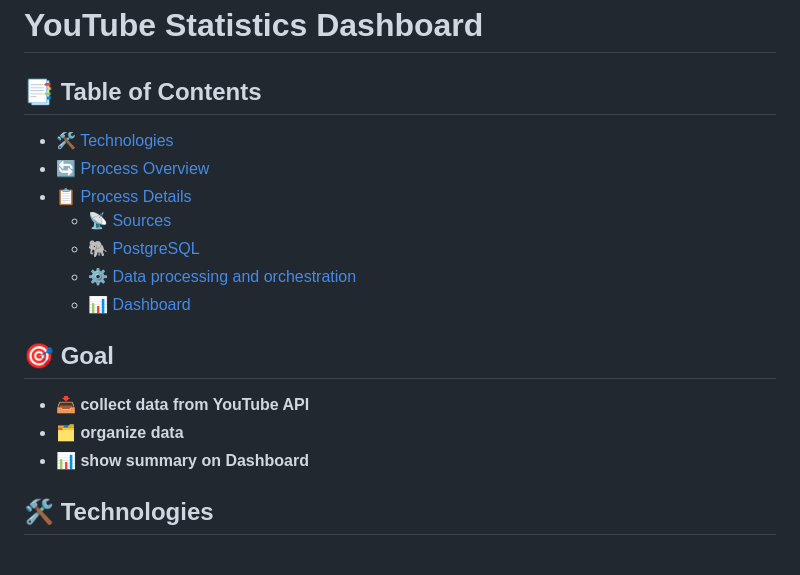
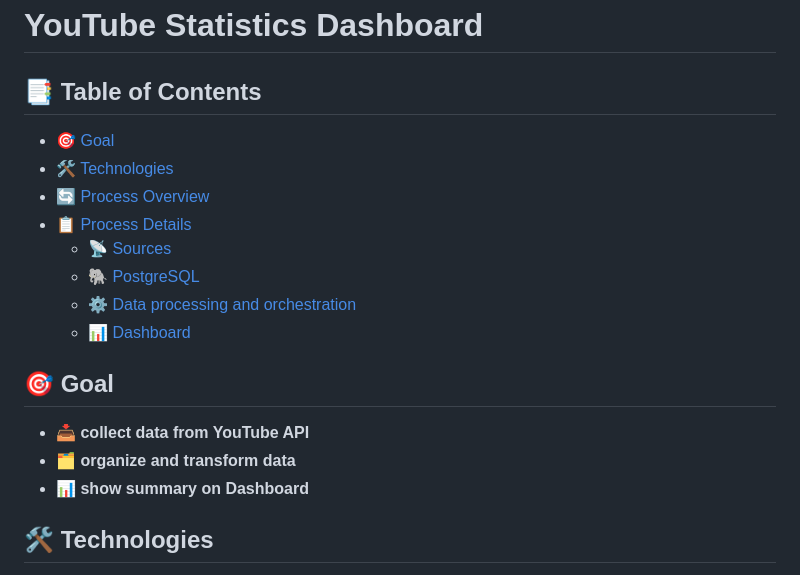
Before and after one commit to mwisniewski1991/zero_stats, a Markdown page: README.md, the part around the change. Rendered like a GitHub page.

```diff
--- a/README.md
+++ b/README.md
@@ -2,6 +2,7 @@
 
 
 ## 📑 Table of Contents
+- [🎯 Goal](#-goal)
 - [🛠️ Technologies](#️-technologies)
 - [🔄 Process Overview](#-process-overview)
 - [📋 Process Details](#-process-details)
@@ -13,7 +14,7 @@
 
 ## 🎯 Goal
 - 📥 **collect data from YouTube API**
-- 🗂️ **organize data**
+- 🗂️ **organize and transform data**
 - 📊 **show summary on Dashboard**
 
 
```
